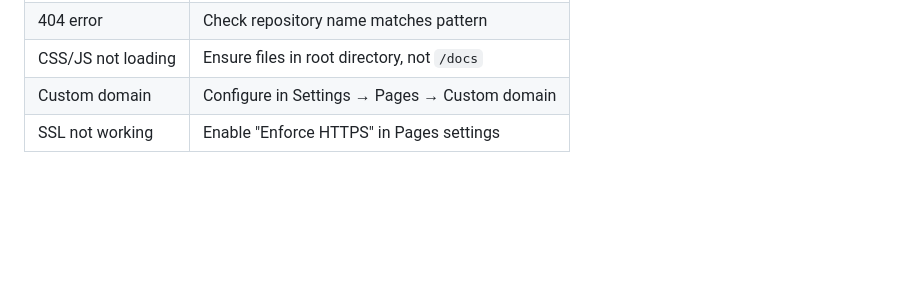
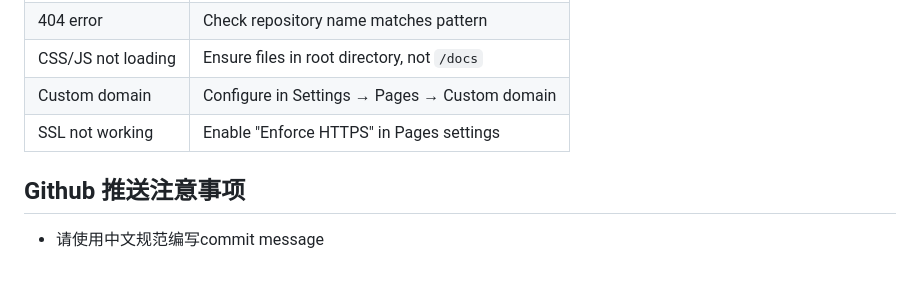
Before and after one commit to catDforD/Personal-website-template, a Markdown page: AGENTS.md, the part around the change. GitHub-like rendering; blank space fills up the shorter version.

```diff
--- a/AGENTS.md
+++ b/AGENTS.md
@@ -165,3 +165,7 @@ This is a static personal website template using pure HTML/CSS/JS with Bootstrap
 | CSS/JS not loading | Ensure files in root directory, not `/docs` |
 | Custom domain | Configure in Settings → Pages → Custom domain |
 | SSL not working | Enable "Enforce HTTPS" in Pages settings |
+
+
+## Github 推送注意事项
+- 请使用中文规范编写commit message
```
Also changed, not shown: README.md (+6 -0 lines), static/assets/img/background.jpeg (added), static/assets/img/photo.png (added).
